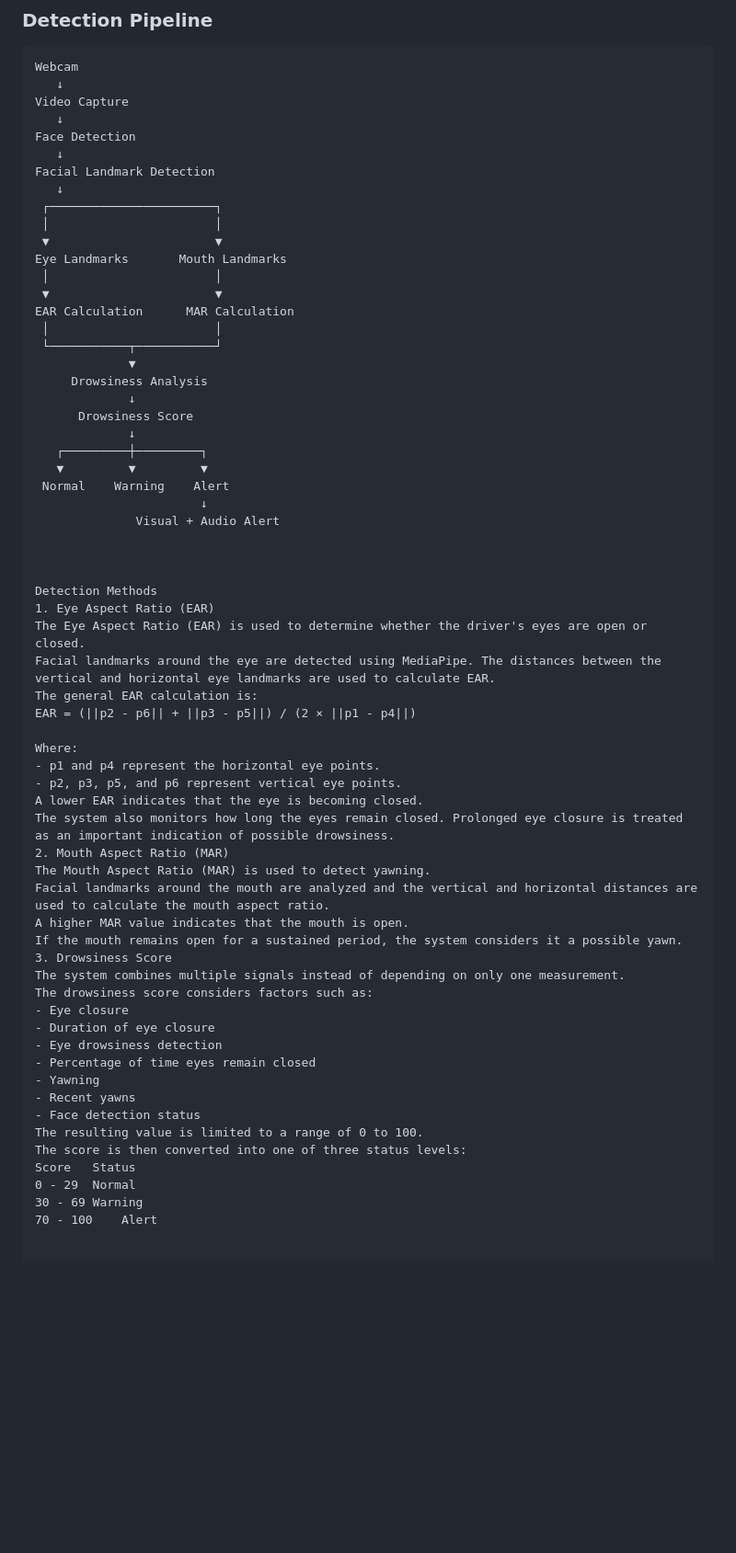
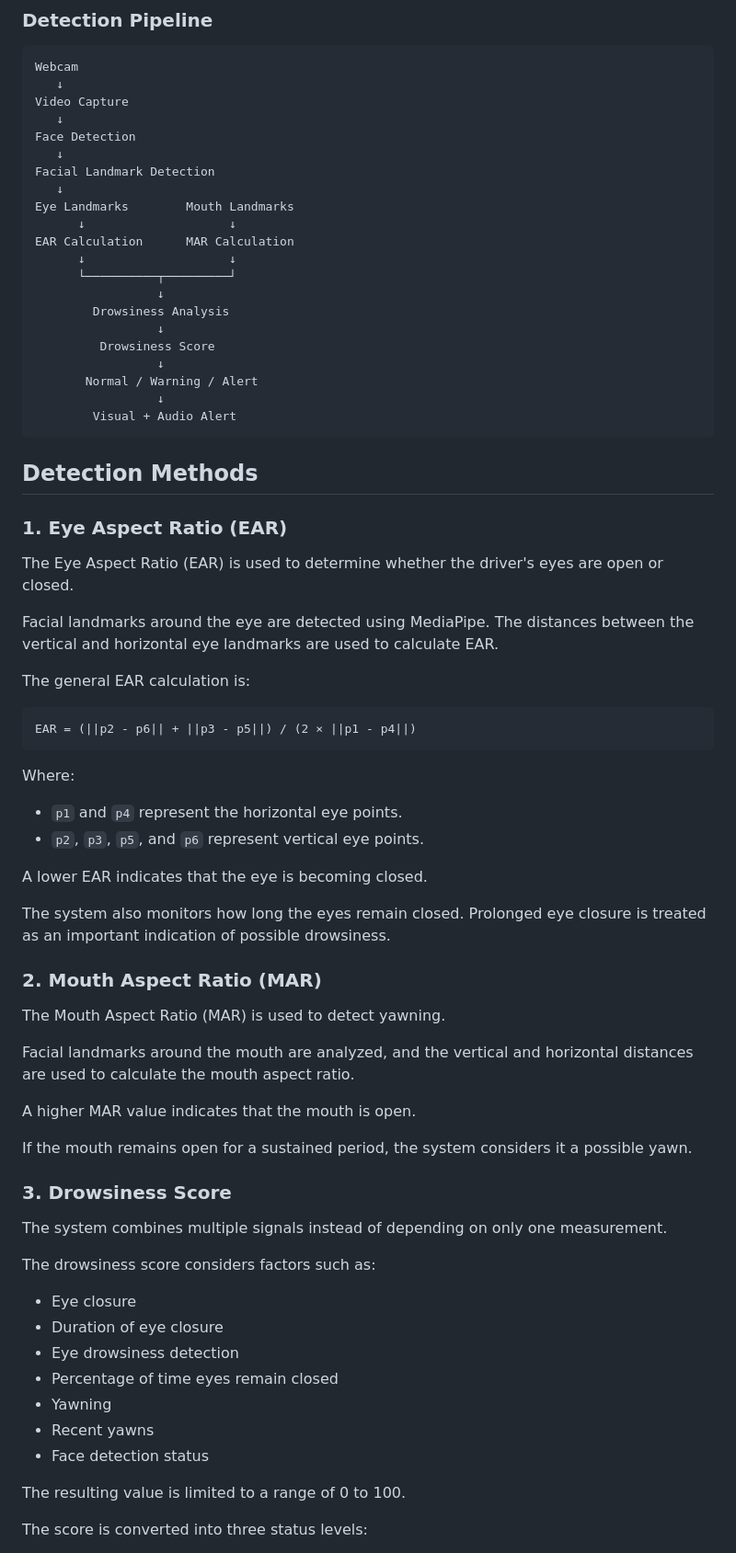
Before and after one commit to vijaysarathy-765/DriveSafe-AI, a Markdown page: README.md, the part around one of its changes. Shown at 92% size. Rendered like a GitHub page; blank space fills up the shorter version.

````diff
--- a/README.md
+++ b/README.md
@@ -41,48 +41,60 @@ Face Detection
    ↓
 Facial Landmark Detection
    ↓
- ┌───────────────────────┐
- │                       │
- ▼                       ▼
-Eye Landmarks       Mouth Landmarks
- │                       │
- ▼                       ▼
+Eye Landmarks        Mouth Landmarks
+      ↓                    ↓
 EAR Calculation      MAR Calculation
- │                       │
- └───────────┬───────────┘
-             ▼
-     Drowsiness Analysis
-             ↓
-      Drowsiness Score
-             ↓
-   ┌─────────┼─────────┐
-   ▼         ▼         ▼
- Normal    Warning    Alert
-                       ↓
-              Visual + Audio Alert
+      ↓                    ↓
+      └──────────┬─────────┘
+                 ↓
+        Drowsiness Analysis
+                 ↓
+         Drowsiness Score
+                 ↓
+       Normal / Warning / Alert
+                 ↓
+        Visual + Audio Alert
+```
 
+## Detection Methods
 
+### 1. Eye Aspect Ratio (EAR)
 
-Detection Methods
-1. Eye Aspect Ratio (EAR)
 The Eye Aspect Ratio (EAR) is used to determine whether the driver's eyes are open or closed.
+
 Facial landmarks around the eye are detected using MediaPipe. The distances between the vertical and horizontal eye landmarks are used to calculate EAR.
+
 The general EAR calculation is:
+
+```text
 EAR = (||p2 - p6|| + ||p3 - p5||) / (2 × ||p1 - p4||)
+```
 
 Where:
-- p1 and p4 represent the horizontal eye points.
-- p2, p3, p5, and p6 represent vertical eye points.
+
+- `p1` and `p4` represent the horizontal eye points.
+- `p2`, `p3`, `p5`, and `p6` represent vertical eye points.
+
 A lower EAR indicates that the eye is becoming closed.
+
 The system also monitors how long the eyes remain closed. Prolonged eye closure is treated as an important indication of possible drowsiness.
-2. Mouth Aspect Ratio (MAR)
+
+### 2. Mouth Aspect Ratio (MAR)
+
 The Mouth Aspect Ratio (MAR) is used to detect yawning.
-Facial landmarks around the mouth are analyzed and the vertical and horizontal distances are used to calculate the mouth aspect ratio.
+
+Facial landmarks around the mouth are analyzed, and the vertical and horizontal distances are used to calculate the mouth aspect ratio.
+
 A higher MAR value indicates that the mouth is open.
+
 If the mouth remains open for a sustained period, the system considers it a possible yawn.
-3. Drowsiness Score
+
+### 3. Drowsiness Score
+
 The system combines multiple signals instead of depending on only one measurement.
+
 The drowsiness score considers factors such as:
+
 - Eye closure
 - Duration of eye closure
 - Eye drowsiness detection
@@ -90,11 +102,8 @@ The drowsiness score considers factors such as:
 - Yawning
 - Recent yawns
 - Face detection status
+
 The resulting value is limited to a range of 0 to 100.
-The score is then converted into one of three status levels:
-Score	Status
-0 - 29	Normal
-30 - 69	Warning
-70 - 100	Alert
 
+The score is converted into three status levels:
 
````
Also changed, not shown: other parts of README.md (+139 -79 lines).
